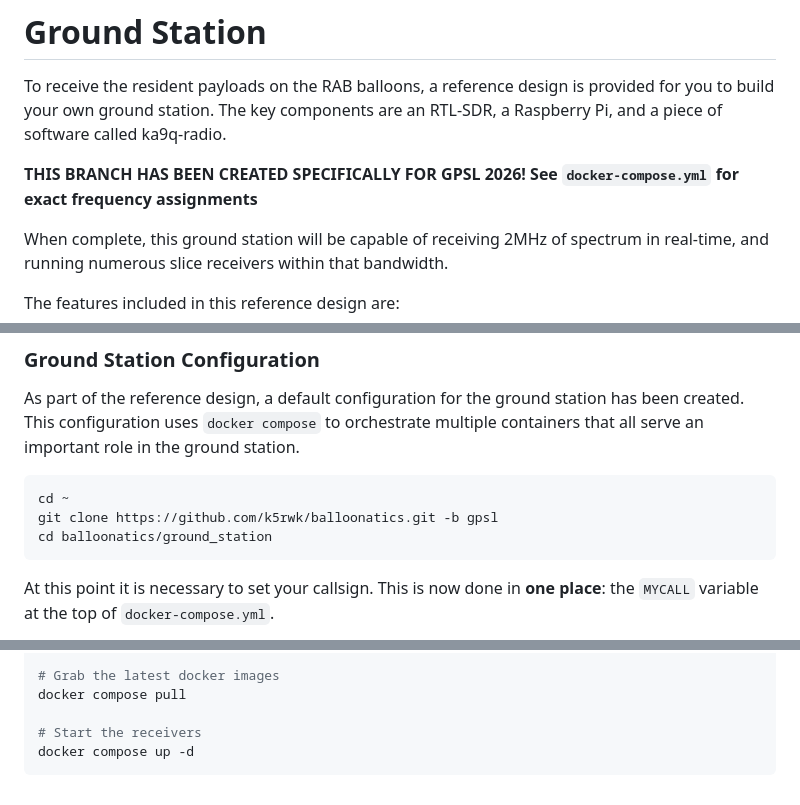
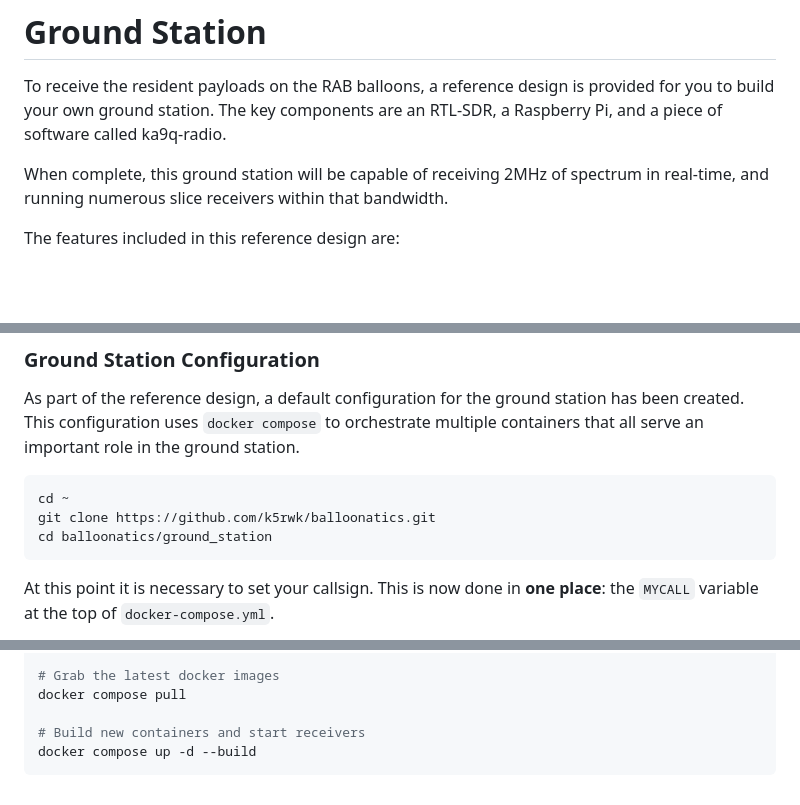
Before and after one commit to k5rwk/balloonatics, a Markdown page: ground_station/README.md, 3 parts joined by grey strips. Drawn GitHub-style; blank space fills up the shorter version.

Commit message:
Remove GPSL notes

````diff
--- a/ground_station/README.md
+++ b/ground_station/README.md
@@ -1,8 +1,6 @@
 # Ground Station
 
 To receive the resident payloads on the RAB balloons, a reference design is provided for you to build your own ground station. The key components are an RTL-SDR, a Raspberry Pi, and a piece of software called ka9q-radio.
-
-**THIS BRANCH HAS BEEN CREATED SPECIFICALLY FOR GPSL 2026! See `docker-compose.yml` for exact frequency assignments**
 
 When complete, this ground station will be capable of receiving 2MHz of spectrum in real-time, and running numerous slice receivers within that bandwidth.
 
@@ -96,7 +94,7 @@ As part of the reference design, a default configuration for the ground station
 
 ```console
 cd ~
-git clone https://github.com/k5rwk/balloonatics.git -b gpsl
+git clone https://github.com/k5rwk/balloonatics.git
 cd balloonatics/ground_station
 ```
 
@@ -180,6 +178,6 @@ git stash pop
 # Grab the latest docker images
 docker compose pull
 
-# Start the receivers
-docker compose up -d
+# Build new containers and start receivers
+docker compose up -d --build
 ```
````
